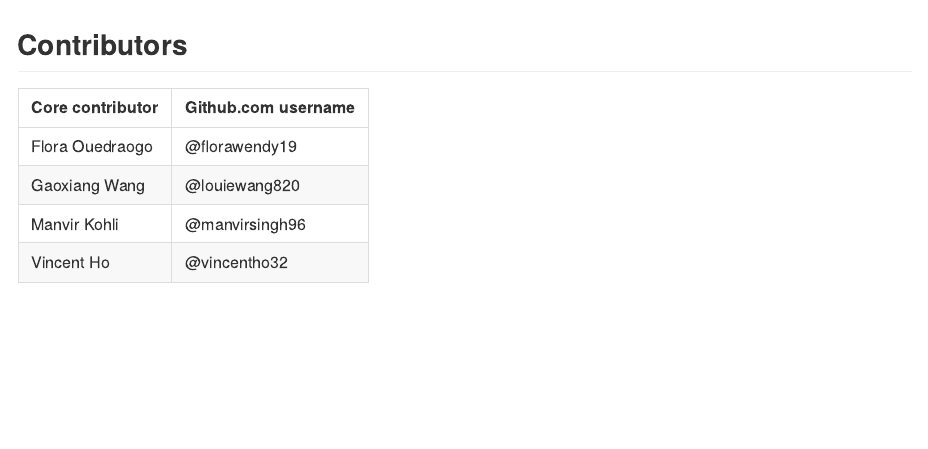
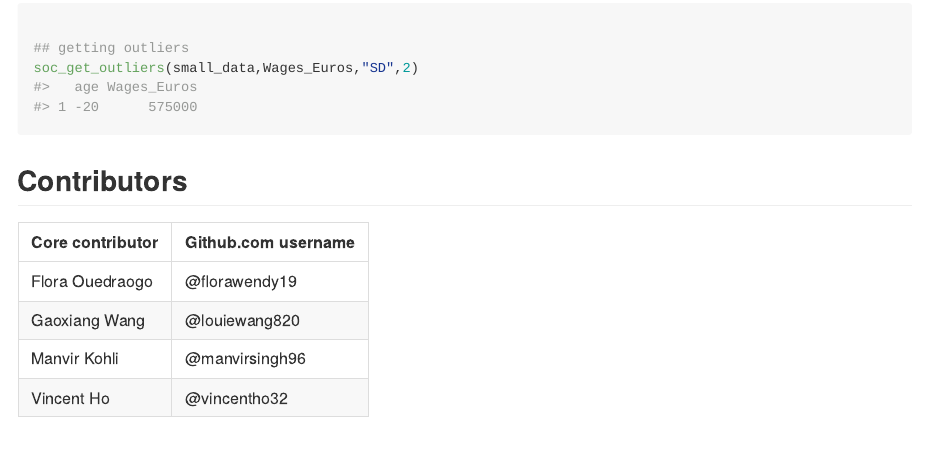
Before and after one commit to UBC-MDS/socceranalysisR, an R Markdown document (README.Rmd): the page in a window 1100 px wide, from 1640 px down. The pictures show the output file README.md that the author committed with the source, drawn offline in the style of GitHub; long lines of code are wrapped.

Commit message:
Updated Readme with soc_get_outliers

````diff
--- a/README.Rmd
+++ b/README.Rmd
@@ -91,6 +91,9 @@
 soc_viz_stats('age', 'Wages_Euros', T , small_data)
 ## hitograms
 soc_viz_stats('age', 'Wages_Euros', FALSE , small_data)
+
+## getting outliers
+soc_get_outliers(small_data,Wages_Euros,"SD",2)
 ```
 
 ## Contributors
````
Also changed, not shown: README.md, 2 other files.
